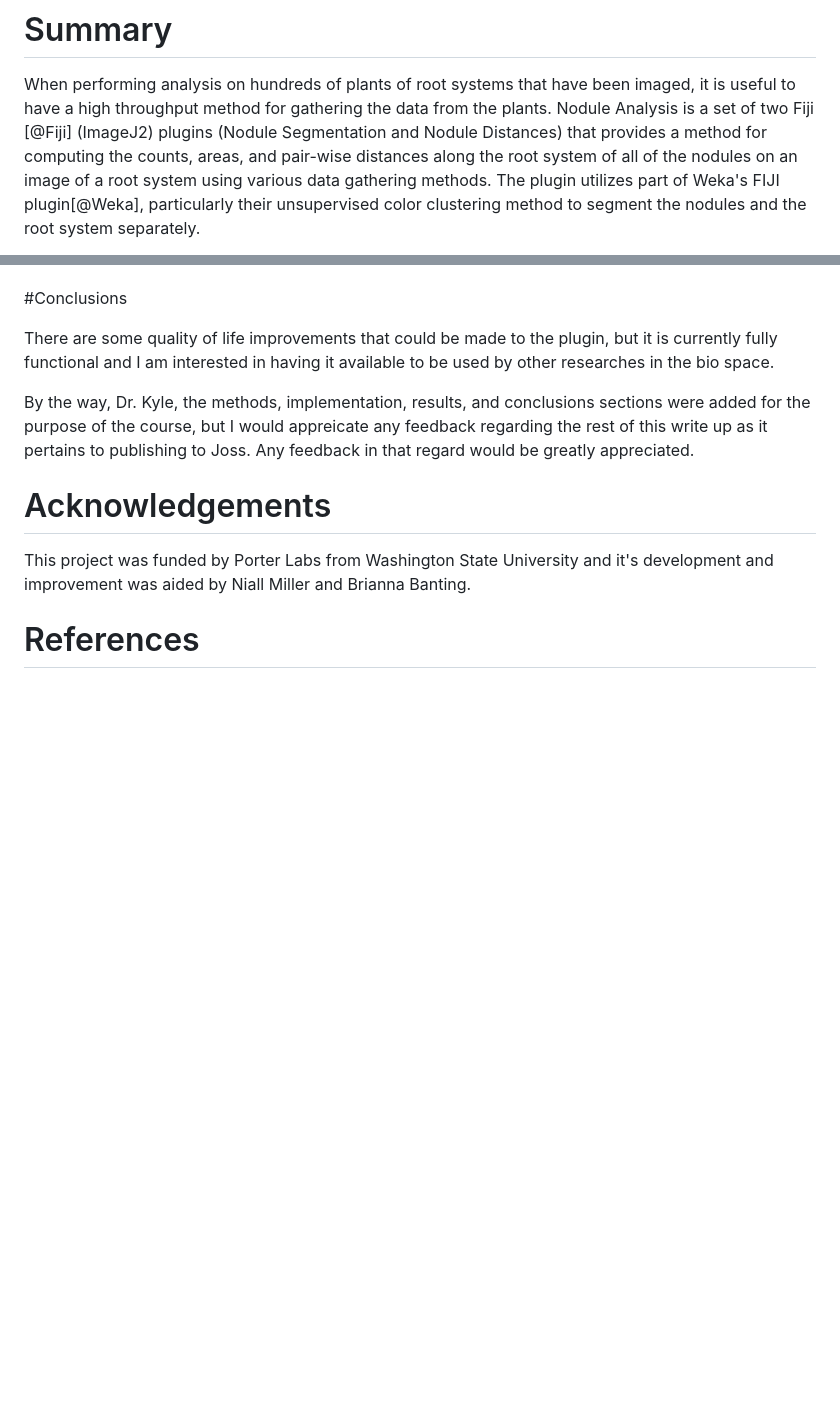
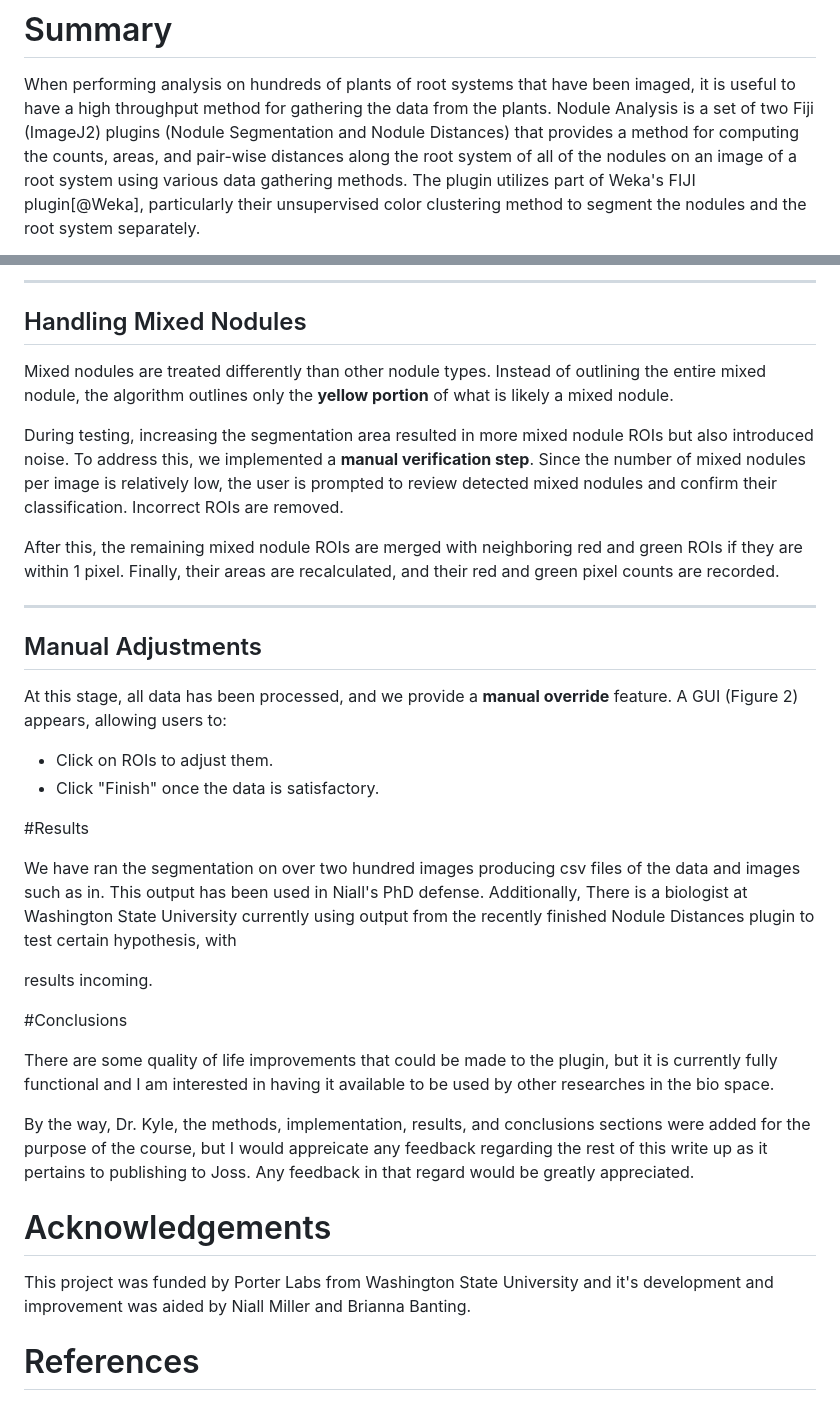
Before and after one commit to Indefiable/Nodule-Segmentation, a Markdown page: paper/paper.md, 2 parts joined by grey strips. GitHub-like rendering; blank space fills up the shorter version.

```diff
--- a/paper/paper.md
+++ b/paper/paper.md
@@ -27,7 +27,7 @@ bibliography: paper.bib
 
 When performing analysis on hundreds of plants of root systems that have been
 imaged, it is useful to have a high throughput method for gathering the data
-from the plants. Nodule Analysis is a set of two Fiji [@Fiji] (ImageJ2) plugins (Nodule Segmentation
+from the plants. Nodule Analysis is a set of two Fiji (ImageJ2) plugins (Nodule Segmentation
 and Nodule Distances) that provides a method for computing the counts, areas, and pair-wise distances along
 the root system of all of the nodules on an image of a root system using various data gathering methods.
 The plugin utilizes part of Weka's FIJI plugin[@Weka], particularly their unsupervised color clustering method to segment the nodules and
@@ -55,3 +132,36 @@ compute the distances between marked objects on the plant along the plant's bran
+---
+
+## Handling Mixed Nodules
+
+Mixed nodules are treated differently than other nodule types. Instead of outlining the entire mixed nodule,
+the algorithm outlines only the **yellow portion** of what is likely a mixed nodule.
+
+During testing, increasing the segmentation area resulted in more mixed nodule ROIs but also introduced noise.
+To address this, we implemented a **manual verification step**. Since the number of mixed nodules per image is
+relatively low, the user is prompted to review detected mixed nodules and confirm their classification. Incorrect
+ROIs are removed.
+
+After this, the remaining mixed nodule ROIs are merged with neighboring red and green ROIs if they are within 1 pixel.
+Finally, their areas are recalculated, and their red and green pixel counts are recorded.
+
+---
+
+## Manual Adjustments
+
+At this stage, all data has been processed, and we provide a **manual override** feature. A GUI (Figure 2) appears,
+ allowing users to:
+- Click on ROIs to adjust them.
+- Click "Finish" once the data is satisfactory.
+
+
+#Results
+
+We have ran the segmentation on over two hundred images producing csv files of the data and images such as in.
+ This output has been used in Niall's PhD defense. Additionally, There is a biologist at Washington
+ State University currently using output from the recently finished Nodule Distances plugin to test certain hypothesis, with
+
+ results incoming.
+
 #Conclusions
 
 There are some quality of life improvements that could be made to the plugin, but it is currently fully functional and
```
Also changed, not shown: other parts of paper/paper.md (+77 -0 lines).
